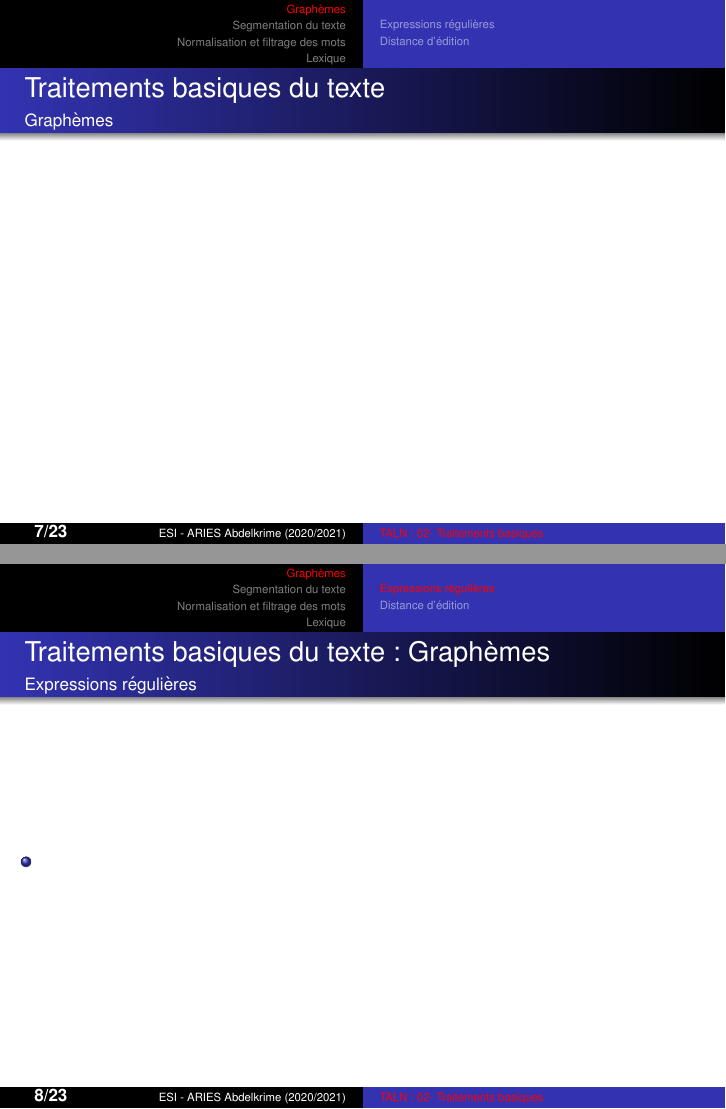
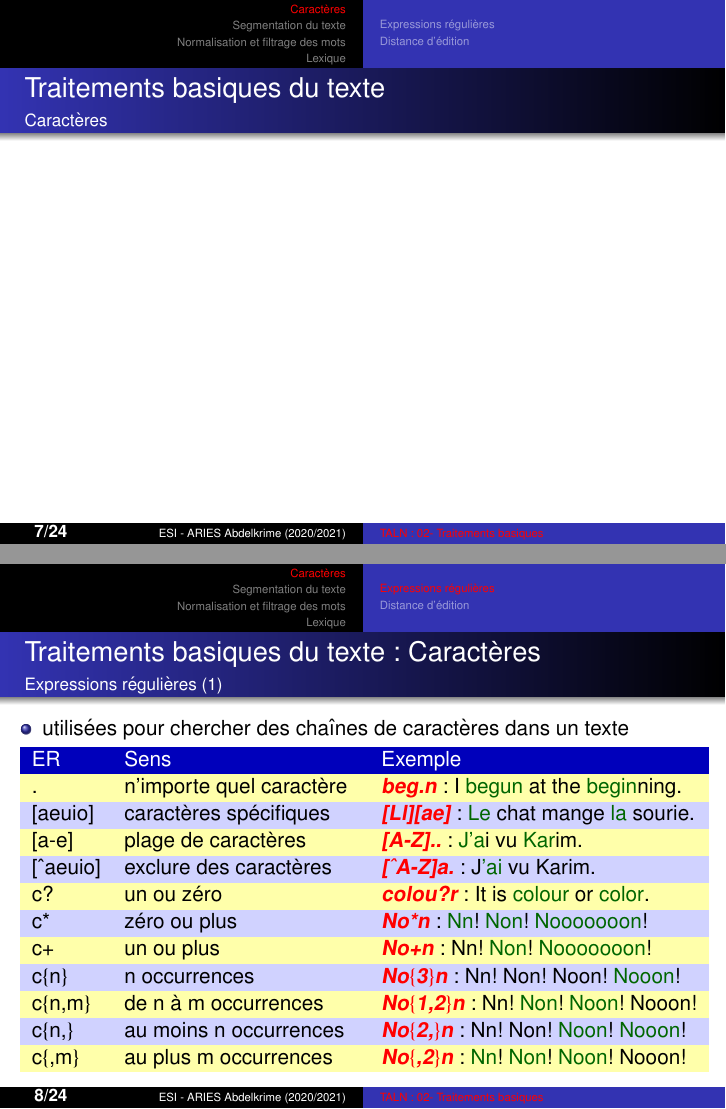
Before and after one commit to projeduc/ESI_TALN, LaTeX slides (pres/TALN02C-basique.tex): pages 7 and 8 of 24 before the commit and pages 7 and 8 of 25 after it, joined at a grey line. Compiled offline with pdfLaTeX.

Commit message:
chapitre 2 : exp. reg. partie1

```diff
--- a/pres/TALN02C-basique.tex
+++ b/pres/TALN02C-basique.tex
@@ -70,19 +70,94 @@
 \subsection{Expressions régulières}
 
 \begin{frame}
-\frametitle{Traitements basiques du texte : Graphèmes}
-\framesubtitle{Expressions régulières}
+\frametitle{Traitements basiques du texte : Caractères}
+\framesubtitle{Expressions régulières (1)}
 
 \begin{itemize}
-	\item
+	\item utilisées pour chercher des chaînes de caractères dans un texte
 \end{itemize}
+
+\rowcolors{2}{lightblue}{lightyellow}
+\begin{tabular}{p{.1\textwidth}p{.34\textwidth}p{.46\textwidth}}
+	\rowcolor{darkblue}
+	\textcolor{white}{ER} & \textcolor{white}{Sens} & \textcolor{white}{Exemple} \\
+
+	. & n'importe quel caractère & \keyword{beg.n} : I \expword{begun} at the \expword{begin}ning. \\
+
+	 \empty [aeuio] & caractères spécifiques & \keyword{[Ll][ae]} : \expword{Le} chat mange \expword{la} sourie. \\
+
+	\empty [a-e] & plage de caractères & \keyword{[A-Z]..} : \expword{J'a}i vu \expword{Kar}im. \\
+
+	\empty [\textasciicircum aeuio] & exclure des caractères & \keyword{[\textasciicircum A-Z]a.} : J\expword{'ai} vu Karim. \\
+
+	c? & un ou zéro & \keyword{colou?r} : It is \expword{colour} or \expword{color}. \\
+
+	c* & zéro ou plus & \keyword{No*n} : \expword{Nn}! \expword{Non}! \expword{Nooooooon}! \\
+
+	c+ & un ou plus & \keyword{No+n} : Nn! \expword{Non}! \expword{Nooooooon}! \\
+
+	c\{n\} & n occurrences & \keyword{No\{3\}n} : Nn! Non! Noon! \expword{Nooon}! \\
+
+	c\{n,m\} & de n à m occurrences & \keyword{No\{1,2\}n} : Nn! \expword{Non}! \expword{Noon}! Nooon! \\
+
+	c\{n,\} & au moins n occurrences & \keyword{No\{2,\}n} : Nn! Non! \expword{Noon}! \expword{Nooon}! \\
+
+	c\{,m\} & au plus m occurrences & \keyword{No\{,2\}n} : \expword{Nn}! \expword{Non}! \expword{Noon}! Nooon! \\
+
+\end{tabular}
+
+\end{frame}
+
+\begin{frame}
+\frametitle{Traitements basiques du texte : Caractères}
+\framesubtitle{Expressions régulières (2)}
+
+\begin{itemize}
+	\item pour le groupement, utiliser \keyword{( )}
+	\begin{itemize}
+		\item Exemple, \expword{/(bla)+/} : Ceci est du \expword{blabla}.
+	\end{itemize}
+	\item pour la disjonction, utiliser \keyword{\textbar}
+	\begin{itemize}
+		\item Exemple, \expword{/continu(er\textbar ation\textbar el(le)?s?)/}
+	\end{itemize}
+\end{itemize}
+
+%\rowcolors{2}{lightblue}{lightyellow}
+%\begin{tabular}{p{.1\textwidth}p{.34\textwidth}p{.46\textwidth}}
+%	\rowcolor{darkblue}
+%	\textcolor{white}{ER} & \textcolor{white}{Sens} & \textcolor{white}{Exemple} \\
+%
+%	. & n'importe quel caractère & \keyword{beg.n} : I \expword{begun} at the \expword{begin}ning. \\
+%
+%	\empty [aeuio] & caractères spécifiques & \keyword{[Ll][ae]} : \expword{Le} chat mange \expword{la} sourie. \\
+%
+%	\empty [a-e] & plage de caractères & \keyword{[A-Z]..} : \expword{J'a}i vu \expword{Kar}im. \\
+%
+%	\empty [\textasciicircum aeuio] & exclure des caractères & \keyword{[\textasciicircum A-Z]a.} : J\expword{'ai} vu Karim. \\
+%
+%	c? & un ou zéro & \keyword{colou?r} : It is \expword{colour} or \expword{color}. \\
+%
+%	c* & zéro ou plus & \keyword{No*n} : \expword{Nn}! \expword{Non}! \expword{Nooooooon}! \\
+%
+%	c+ & un ou plus & \keyword{No+n} : Nn! \expword{Non}! \expword{Nooooooon}! \\
+%
+%	c\{n\} & n occurrences & \keyword{No\{3\}n} : Nn! Non! Noon! \expword{Nooon}! \\
+%
+%	c\{n,m\} & de n à m occurrences & \keyword{No\{1,2\}n} : Nn! \expword{Non}! \expword{Noon}! Nooon! \\
+%
+%	c\{n,\} & au moins n occurrences & \keyword{No\{2,\}n} : Nn! Non! \expword{Noon}! \expword{Nooon}! \\
+%
+%	c\{,m\} & au plus m occurrences & \keyword{No\{,2\}n} : \expword{Nn}! \expword{Non}! \expword{Noon}! Nooon! \\
+%
+%\end{tabular}
 
 \end{frame}
 
 \subsection{Distance d'édition}
 
 \begin{frame}
-\frametitle{Traitements basiques du texte : Graphèmes}
+\frametitle{Traitements basiques du texte : Caractères}
 \framesubtitle{Distance d'édition}
 
 \begin{itemize}
```
Also changed, not shown: pres/TALN02C-basique.tex (4 more changed lines).
